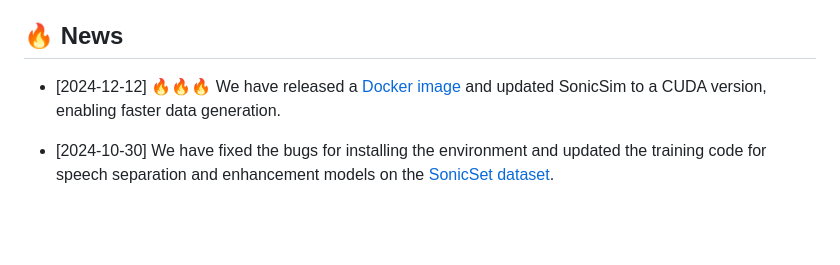
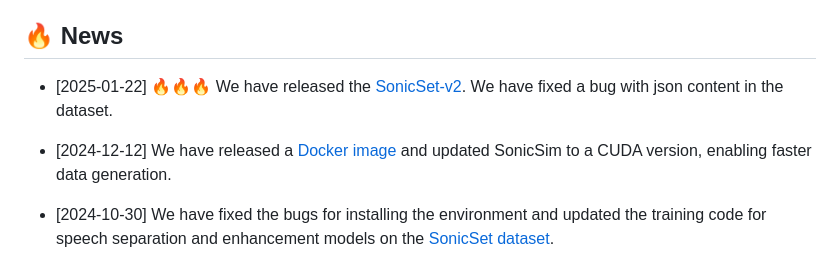
Before and after one commit to JusperLee/SonicSim, a Markdown page: README.md, the part around the change. Drawn GitHub-style; blank space fills up the shorter version.

```diff
--- a/README.md
+++ b/README.md
@@ -22,7 +22,9 @@ We introduce SonicSim, a synthetic toolkit designed to generate highly customiza
 
 ## 🔥 News
 
-- [2024-12-12] 🔥🔥🔥 We have released a [Docker image](https://hub.docker.com/layers/jusperlee1/sonicsim/v1.0/images/sha256-57c90144245421929de02d9557e144487d686b4f41f723942a89e1e0c3482fa0?context=explore) and updated SonicSim to a CUDA version, enabling faster data generation.
+- [2025-01-22] 🔥🔥🔥 We have released the [SonicSet-v2](https://huggingface.co/datasets/JusperLee/SonicSet-v2). We have fixed a bug with json content in the dataset.
+
+- [2024-12-12] We have released a [Docker image](https://hub.docker.com/layers/jusperlee1/sonicsim/v1.0/images/sha256-57c90144245421929de02d9557e144487d686b4f41f723942a89e1e0c3482fa0?context=explore) and updated SonicSim to a CUDA version, enabling faster data generation.
 
 - [2024-10-30] We have fixed the bugs for installing the environment and updated the training code for speech separation and enhancement models on the [SonicSet dataset](#sonicset-dataset).
 
```
